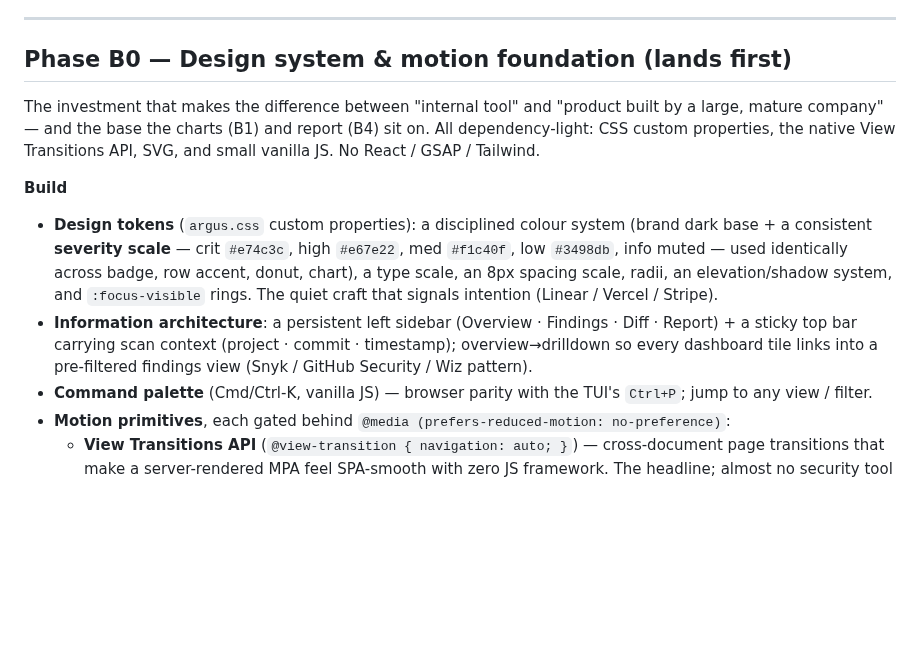
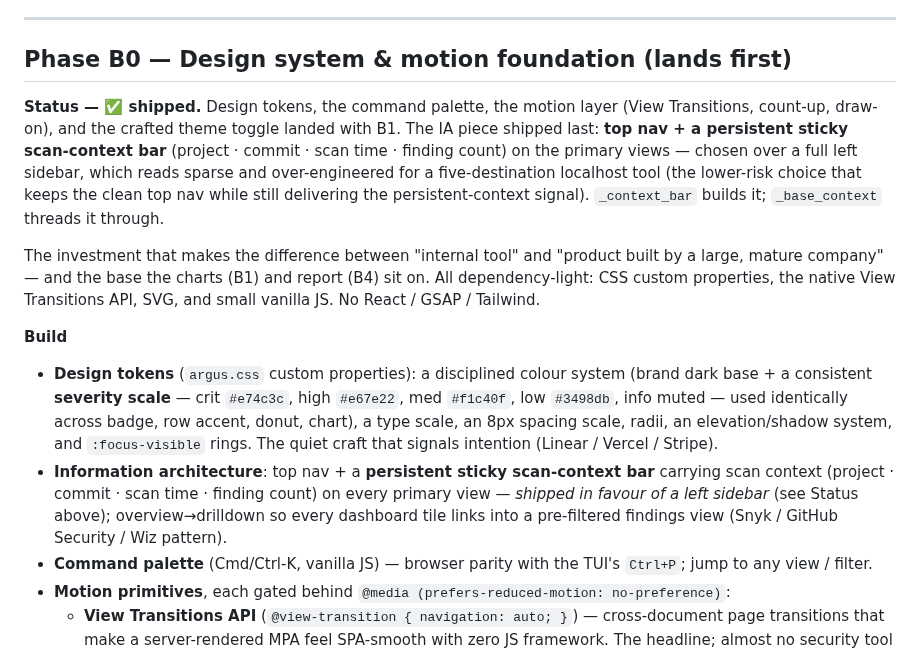
Before and after one commit to huntridge-labs/argus, a Markdown page: docs/developer/BROWSER-ROADMAP.md, the part around the change. Drawn GitHub-style; blank space fills up the shorter version.

```diff
--- a/docs/developer/BROWSER-ROADMAP.md
+++ b/docs/developer/BROWSER-ROADMAP.md
@@ -48,6 +48,15 @@ scanned and what we found."
 
 ## Phase B0 — Design system & motion foundation (lands first)
 
+**Status — ✅ shipped.** Design tokens, the command palette, the motion layer
+(View Transitions, count-up, draw-on), and the crafted theme toggle landed with
+B1. The IA piece shipped last: **top nav + a persistent sticky scan-context
+bar** (project · commit · scan time · finding count) on the primary views —
+chosen over a full left sidebar, which reads sparse and over-engineered for a
+five-destination localhost tool (the lower-risk choice that keeps the clean top
+nav while still delivering the persistent-context signal). `_context_bar` builds
+it; `_base_context` threads it through.
+
 The investment that makes the difference between "internal tool" and
 "product built by a large, mature company" — and the base the charts (B1)
 and report (B4) sit on. All dependency-light: CSS custom properties, the
@@ -61,11 +70,11 @@ Tailwind.
   identically across badge, row accent, donut, chart), a type scale, an 8px
   spacing scale, radii, an elevation/shadow system, and `:focus-visible`
   rings. The quiet craft that signals intention (Linear / Vercel / Stripe).
-- **Information architecture**: a persistent left sidebar (Overview ·
-  Findings · Diff · Report) + a sticky top bar carrying scan context
-  (project · commit · timestamp); overview→drilldown so every dashboard tile
-  links into a pre-filtered findings view (Snyk / GitHub Security / Wiz
-  pattern).
+- **Information architecture**: top nav + a **persistent sticky scan-context
+  bar** carrying scan context (project · commit · scan time · finding count)
+  on every primary view — *shipped in favour of a left sidebar* (see Status
+  above); overview→drilldown so every dashboard tile links into a pre-filtered
+  findings view (Snyk / GitHub Security / Wiz pattern).
 - **Command palette** (Cmd/Ctrl-K, vanilla JS) — browser parity with the
   TUI's `Ctrl+P`; jump to any view / filter.
 - **Motion primitives**, each gated behind
```
Also changed, not shown: docs/view-browser.md (+9 -1 lines), docs/images/browser/dashboard-light.png, docs/images/browser/dashboard.png, docs/images/browser/findings.png, 6 other files.
